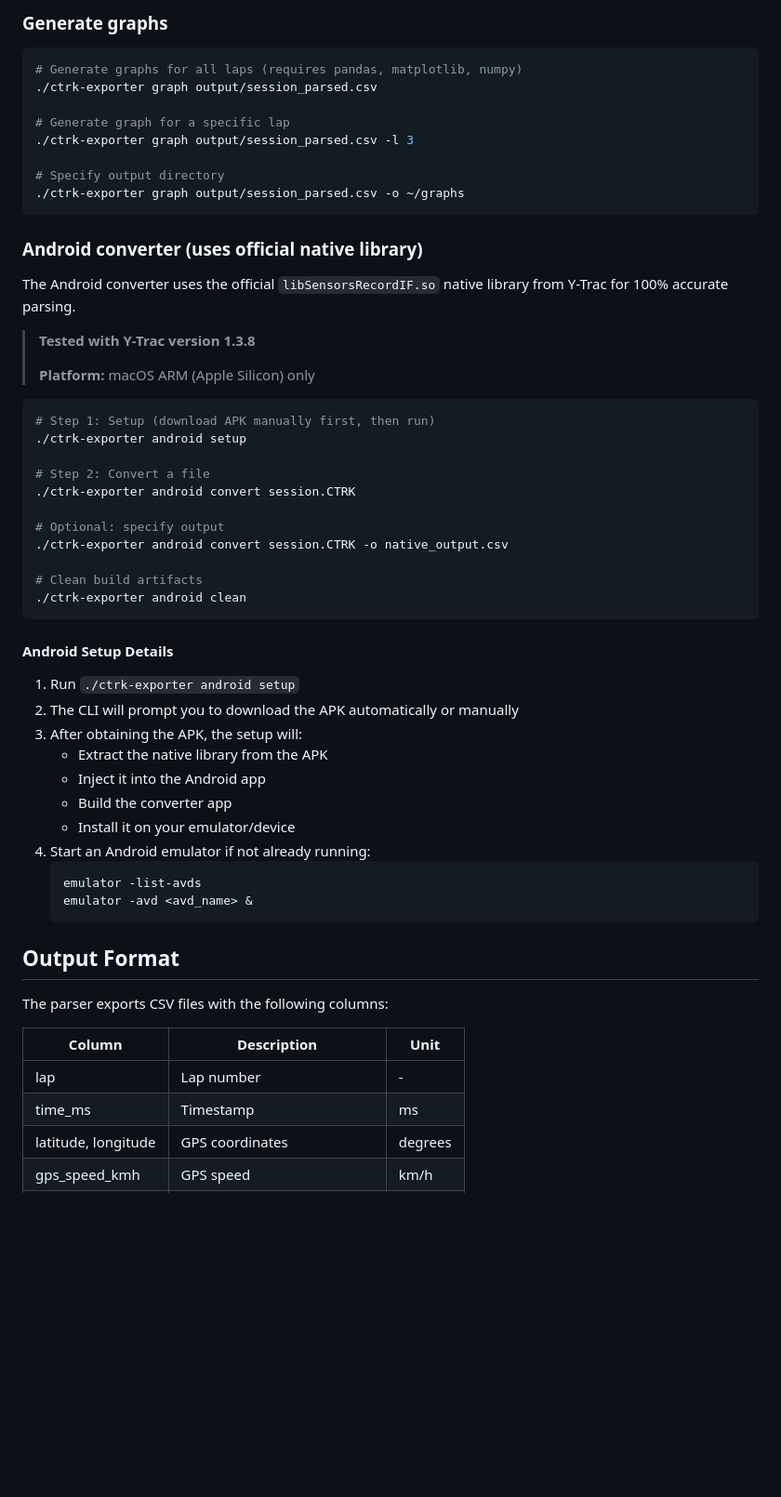
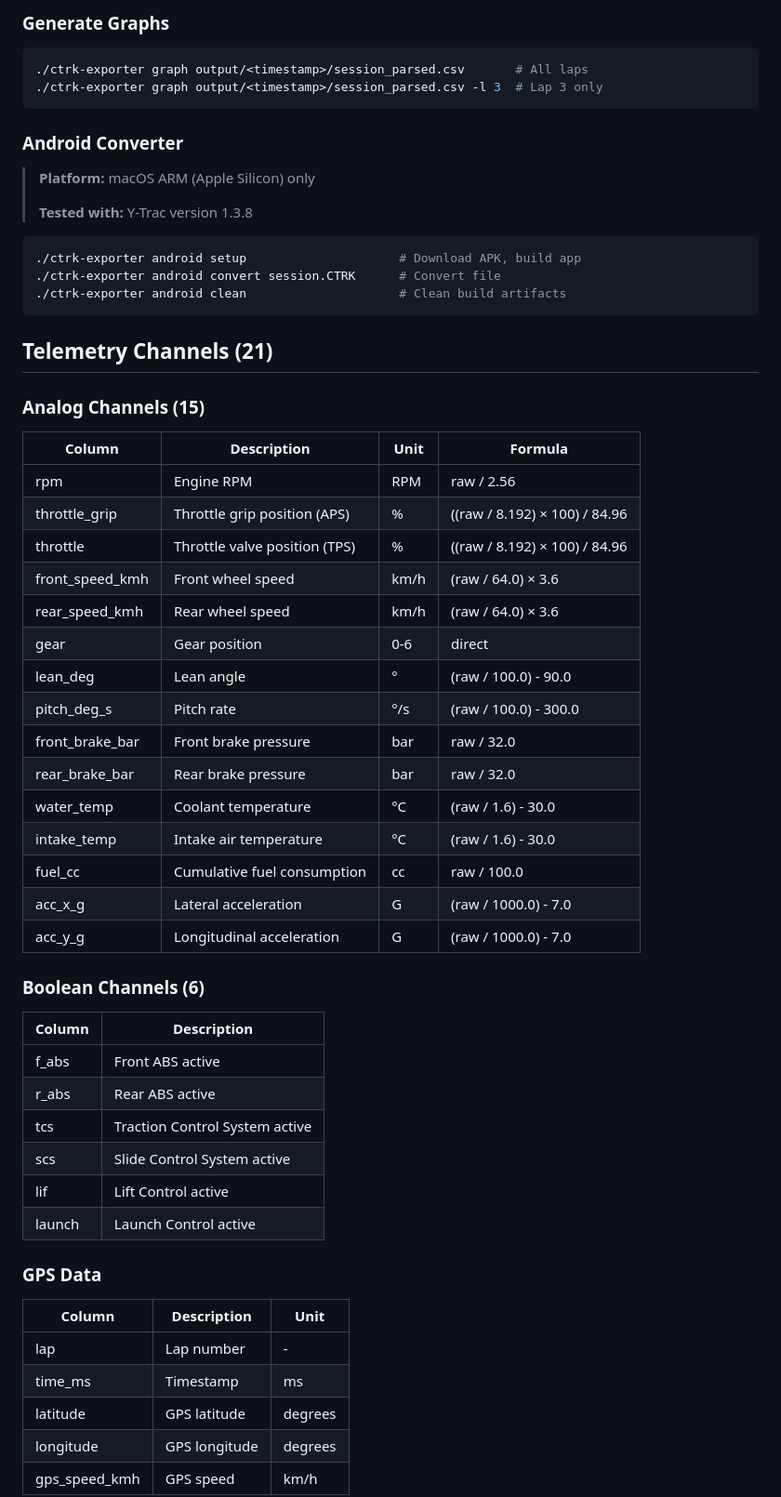
Before and after one commit to tex0l/ctrk-exporter, a Markdown page: README.md, the part around one of its changes. Shown at 93% size. GitHub-like rendering; blank space fills up the shorter version.

````diff
--- a/README.md
+++ b/README.md
@@ -43,62 +80,63 @@ pip install -r requirements.txt
 ```
 
-### Generate graphs
+### Generate Graphs
 
 ```bash
-# Generate graphs for all laps (requires pandas, matplotlib, numpy)
-./ctrk-exporter graph output/session_parsed.csv
-
-# Generate graph for a specific lap
-./ctrk-exporter graph output/session_parsed.csv -l 3
-
-# Specify output directory
-./ctrk-exporter graph output/session_parsed.csv -o ~/graphs
+./ctrk-exporter graph output/<timestamp>/session_parsed.csv       # All laps
+./ctrk-exporter graph output/<timestamp>/session_parsed.csv -l 3  # Lap 3 only
 ```
 
-### Android converter (uses official native library)
+### Android Converter
 
-The Android converter uses the official `libSensorsRecordIF.so` native library from Y-Trac for 100% accurate parsing.
-
-> **Tested with Y-Trac version 1.3.8**
+> **Platform:** macOS ARM (Apple Silicon) only
 >
-> **Platform:** macOS ARM (Apple Silicon) only
+> **Tested with:** Y-Trac version 1.3.8
 
 ```bash
-# Step 1: Setup (download APK manually first, then run)
-./ctrk-exporter android setup
-
-# Step 2: Convert a file
-./ctrk-exporter android convert session.CTRK
-
-# Optional: specify output
-./ctrk-exporter android convert session.CTRK -o native_output.csv
-
-# Clean build artifacts
-./ctrk-exporter android clean
+./ctrk-exporter android setup                     # Download APK, build app
+./ctrk-exporter android convert session.CTRK      # Convert file
+./ctrk-exporter android clean                     # Clean build artifacts
 ```
 
-#### Android Setup Details
+## Telemetry Channels (21)
 
-1. Run `./ctrk-exporter android setup`
-2. The CLI will prompt you to download the APK automatically or manually
-3. After obtaining the APK, the setup will:
-   - Extract the native library from the APK
-   - Inject it into the Android app
-   - Build the converter app
-   - Install it on your emulator/device
-4. Start an Android emulator if not already running:
-   ```bash
-   emulator -list-avds
-   emulator -avd <avd_name> &
-   ```
+### Analog Channels (15)
 
-## Output Format
+| Column | Description | Unit | Formula |
+|--------|-------------|------|---------|
+| rpm | Engine RPM | RPM | raw / 2.56 |
+| throttle_grip | Throttle grip position (APS) | % | ((raw / 8.192) × 100) / 84.96 |
+| throttle | Throttle valve position (TPS) | % | ((raw / 8.192) × 100) / 84.96 |
+| front_speed_kmh | Front wheel speed | km/h | (raw / 64.0) × 3.6 |
+| rear_speed_kmh | Rear wheel speed | km/h | (raw / 64.0) × 3.6 |
+| gear | Gear position | 0-6 | direct |
+| lean_deg | Lean angle | ° | (raw / 100.0) - 90.0 |
+| pitch_deg_s | Pitch rate | °/s | (raw / 100.0) - 300.0 |
+| front_brake_bar | Front brake pressure | bar | raw / 32.0 |
+| rear_brake_bar | Rear brake pressure | bar | raw / 32.0 |
+| water_temp | Coolant temperature | °C | (raw / 1.6) - 30.0 |
+| intake_temp | Intake air temperature | °C | (raw / 1.6) - 30.0 |
+| fuel_cc | Cumulative fuel consumption | cc | raw / 100.0 |
+| acc_x_g | Lateral acceleration | G | (raw / 1000.0) - 7.0 |
+| acc_y_g | Longitudinal acceleration | G | (raw / 1000.0) - 7.0 |
 
-The parser exports CSV files with the following columns:
+### Boolean Channels (6)
+
+| Column | Description |
+|--------|-------------|
+| f_abs | Front ABS active |
+| r_abs | Rear ABS active |
+| tcs | Traction Control System active |
+| scs | Slide Control System active |
+| lif | Lift Control active |
+| launch | Launch Control active |
+
+### GPS Data
 
 | Column | Description | Unit |
 |--------|-------------|------|
 | lap | Lap number | - |
 | time_ms | Timestamp | ms |
-| latitude, longitude | GPS coordinates | degrees |
+| latitude | GPS latitude | degrees |
+| longitude | GPS longitude | degrees |
 | gps_speed_kmh | GPS speed | km/h |
````
Also changed, not shown: other parts of README.md (+78 -58 lines).
